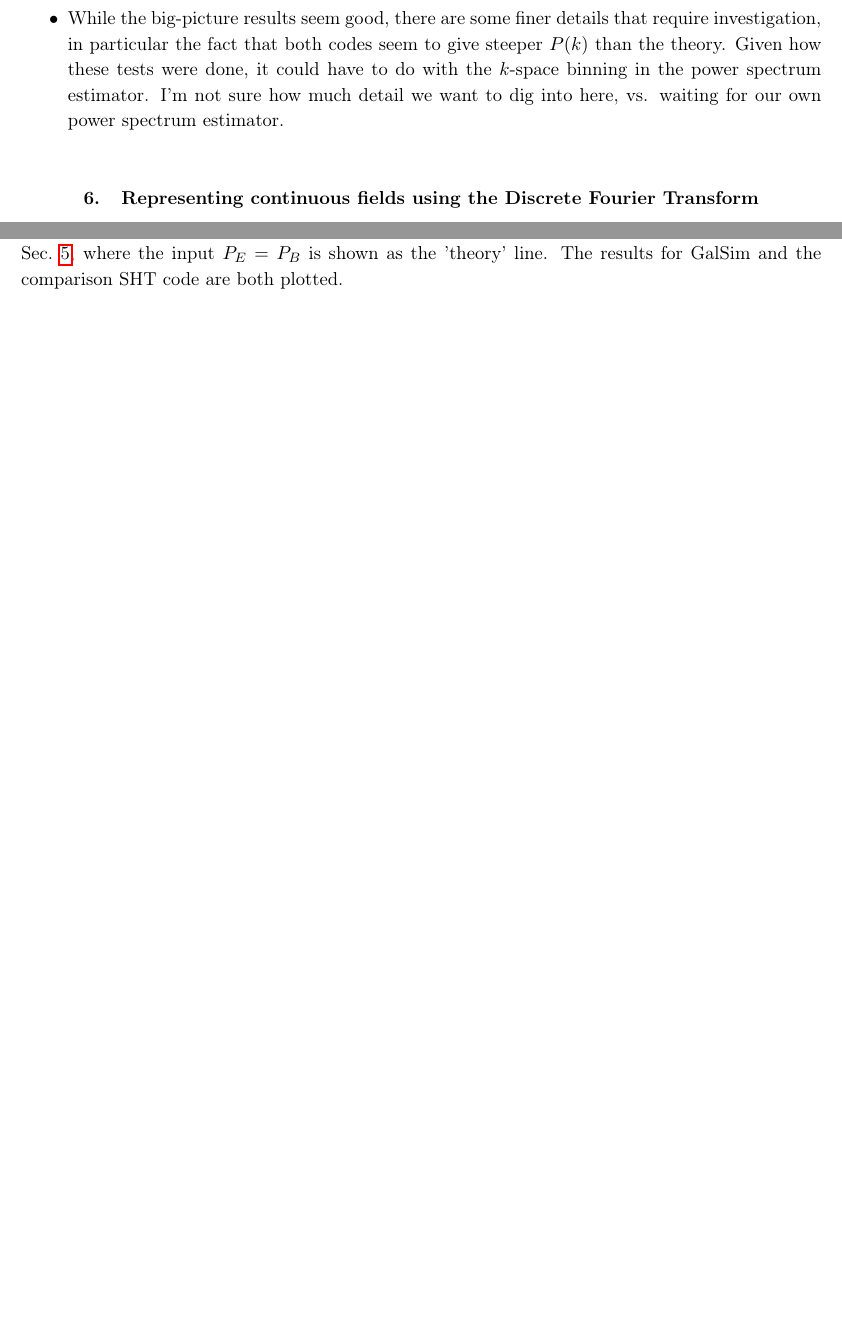
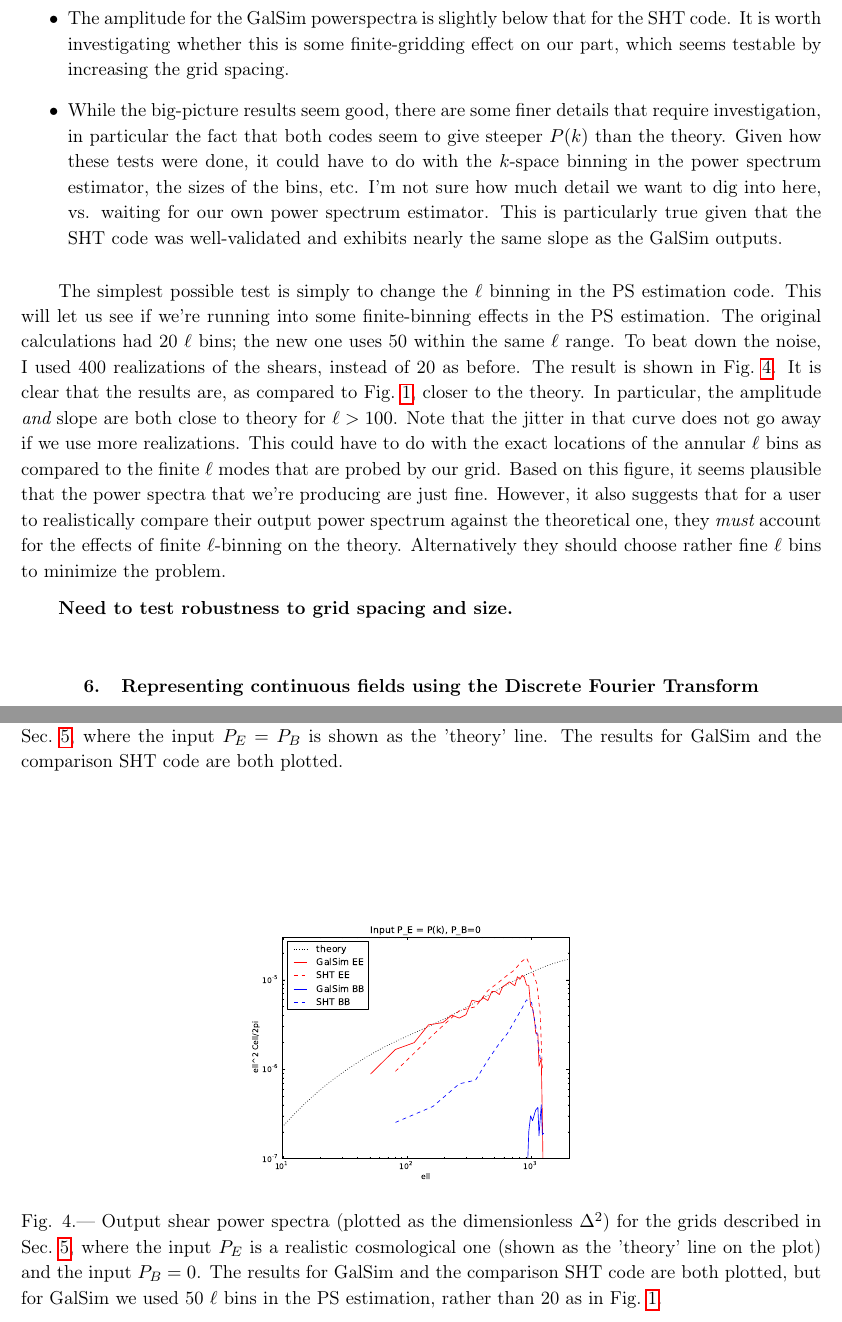
Before and after one commit to GalSim-developers/GalSim, a LaTeX paper (devel/modules/lensing_engine.tex): two parts of pages 8 and 14 of 14 before the commit and two parts of pages 8 and 9 of 14 after it, joined at a grey line, cut at the place of the change, the shorter picture padded with empty space. Compiled offline with pdfLaTeX.

Commit message:
more tests for lensing engine (#248)

```diff
--- a/devel/modules/lensing_engine.tex
+++ b/devel/modules/lensing_engine.tex
@@ -370,15 +375,51 @@ Conclusions:
 \item GalSim: we don't see $E$ vs. $B$ leakage at any significant
   level.  The amplitudes and scaling with $\ell$ are approximately
   correct.
+\item The amplitude for the GalSim powerspectra is slightly below that
+  for the SHT code.  It is worth investigating whether this is some
+  finite-gridding effect on our part, which seems testable by
+  increasing the grid spacing.
 \item While the big-picture results seem good, there are some finer
   details that require investigation, in particular the fact that both
   codes seem to give steeper $P(k)$ than the theory.  Given how these
   tests were done, it could have to do with the $k$-space binning in
-  the power spectrum estimator.  I'm not sure how much detail we want
+  the power spectrum estimator, the sizes of the bins, etc.  I'm not sure how much detail we want
   to dig into here, vs. waiting for our own power spectrum estimator.
+  This is particularly true given that the SHT code was well-validated
+  and exhibits nearly the same slope as the GalSim outputs.
 \end{itemize}
 
+The simplest possible test is simply to change the $\ell$ binning in
+the PS estimation code.  This will let us see if we're running into
+some finite-binning effects in the PS estimation.  The original
+calculations had 20 $\ell$ bins; the new one uses 50 within the same
+$\ell$ range.  To beat down the noise, I used 400 realizations of the
+shears, instead of 20 as before.  The result is shown in
+Fig.~\ref{F:pe-fine}.  It is clear that the results are, as compared
+to Fig.~\ref{F:pe}, closer to the theory.  In particular, the
+amplitude {\em and} slope are both close to theory for $\ell>100$.
+Note that the jitter in that curve does not go away if we use more
+realizations.  This could have to do with the exact locations of the
+annular $\ell$ bins as compared to the finite $\ell$ modes that are
+probed by our grid.  Based on this figure, it seems plausible that the
+power spectra that we're producing are just fine.  However, it also
+suggests that for a user to realistically compare their output power
+spectrum against the theoretical one, they {\em must} account for
+the effects of finite $\ell$-binning on the theory.  Alternatively
+they should choose rather fine $\ell$ bins to minimize the problem.
+\begin{figure}
+\begin{center}
+\includegraphics[width=3in]{../external/test_gridshear/output/compare_input_pe.fine.eps}
+\caption{Output shear power spectra (plotted as the dimensionless
+  $\Delta^2$) for the grids described in Sec.~\ref{S:testpk}, where
+  the input $P_E$ is a realistic cosmological one (shown as the 'theory' line on
+  the plot) and the input $P_B=0$. The results for GalSim and the
+  comparison SHT code are both plotted, but for GalSim we used 50
+  $\ell$ bins in the PS estimation, rather than 20 as in Fig.~\ref{F:pe}.\label{F:pe-fine}}
+\end{center}
+\end{figure}
 
+\textbf{Need to test robustness to grid spacing and size.}
 
 \section{Representing continuous fields using the Discrete Fourier Transform}
 
```
Also changed, not shown: devel/external/test_gridshear/output/compare_input_pe.fine.eps (added), devel/modules/lensing_engine.tex (9 more changed lines), 1 other file.
